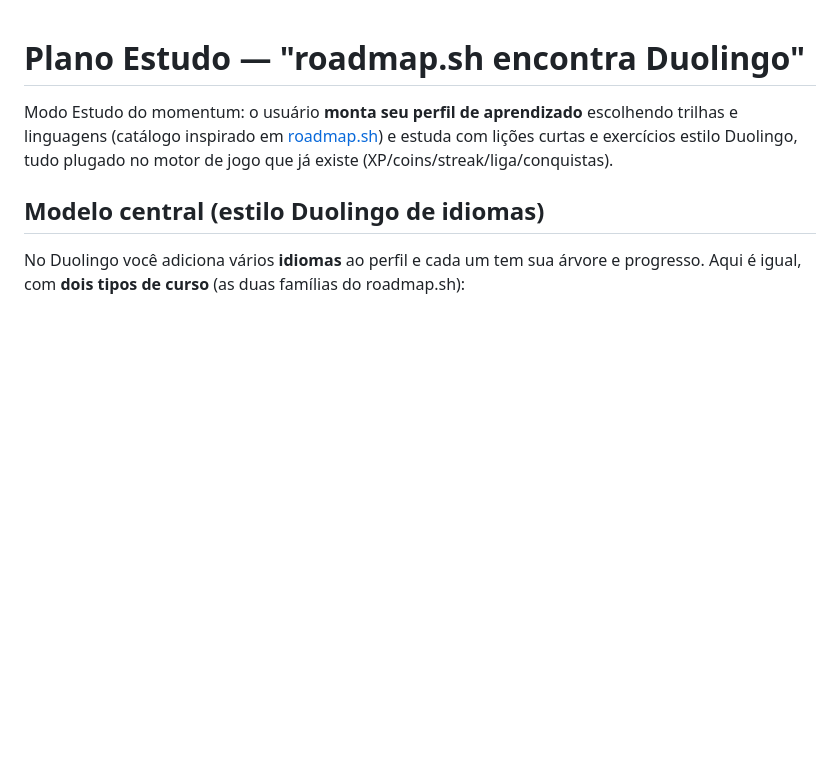
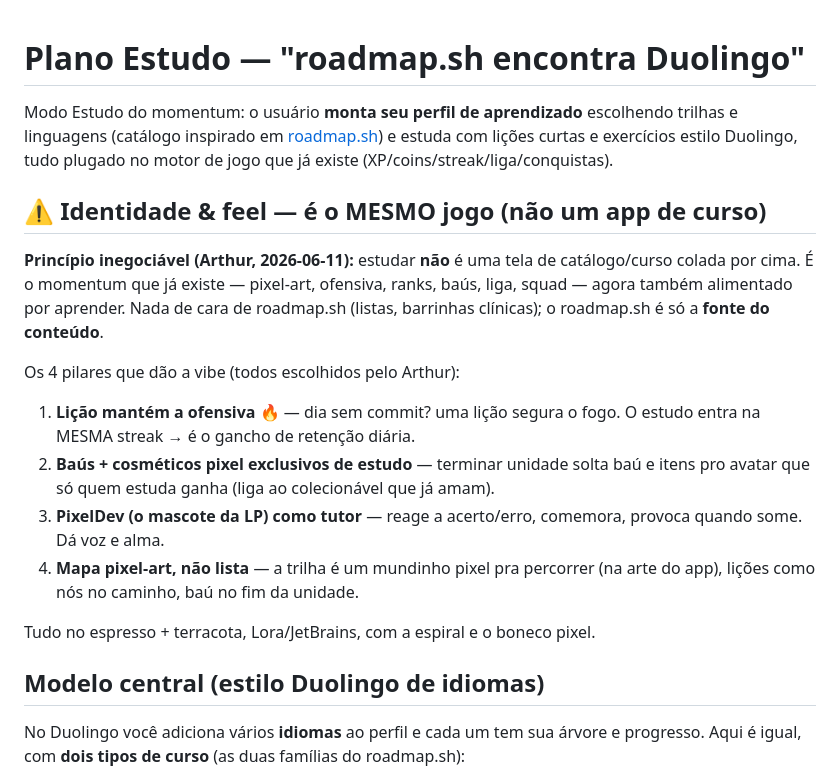
Before and after one commit to NoHup-lgtm/momentum, a Markdown page: docs/PLANO_ESTUDO.md, the part around the change. GitHub-like rendering; blank space fills up the shorter version.

Commit message:
docs: Plano Estudo - lock in on-brand identity (same game, not a course app)
Co-Authored-By: Claude Opus 4.8 <noreply@anthropic.com>

```diff
--- a/docs/PLANO_ESTUDO.md
+++ b/docs/PLANO_ESTUDO.md
@@ -4,6 +4,24 @@ Modo Estudo do momentum: o usuário **monta seu perfil de aprendizado** escolhen
 trilhas e linguagens (catálogo inspirado em [roadmap.sh](https://roadmap.sh)) e
 estuda com lições curtas e exercícios estilo Duolingo, tudo plugado no motor de
 jogo que já existe (XP/coins/streak/liga/conquistas).
+
+## ⚠️ Identidade & feel — é o MESMO jogo (não um app de curso)
+**Princípio inegociável (Arthur, 2026-06-11):** estudar **não** é uma tela de
+catálogo/curso colada por cima. É o momentum que já existe — pixel-art, ofensiva,
+ranks, baús, liga, squad — agora também alimentado por aprender. Nada de cara de
+roadmap.sh (listas, barrinhas clínicas); o roadmap.sh é só a **fonte do conteúdo**.
+
+Os 4 pilares que dão a vibe (todos escolhidos pelo Arthur):
+1. **Lição mantém a ofensiva 🔥** — dia sem commit? uma lição segura o fogo. O
+   estudo entra na MESMA streak → é o gancho de retenção diária.
+2. **Baús + cosméticos pixel exclusivos de estudo** — terminar unidade solta baú
+   e itens pro avatar que só quem estuda ganha (liga ao colecionável que já amam).
+3. **PixelDev (o mascote da LP) como tutor** — reage a acerto/erro, comemora,
+   provoca quando some. Dá voz e alma.
+4. **Mapa pixel-art, não lista** — a trilha é um mundinho pixel pra percorrer (na
+   arte do app), lições como nós no caminho, baú no fim da unidade.
+
+Tudo no espresso + terracota, Lora/JetBrains, com a espiral e o boneco pixel.
 
 ## Modelo central (estilo Duolingo de idiomas)
 
```
